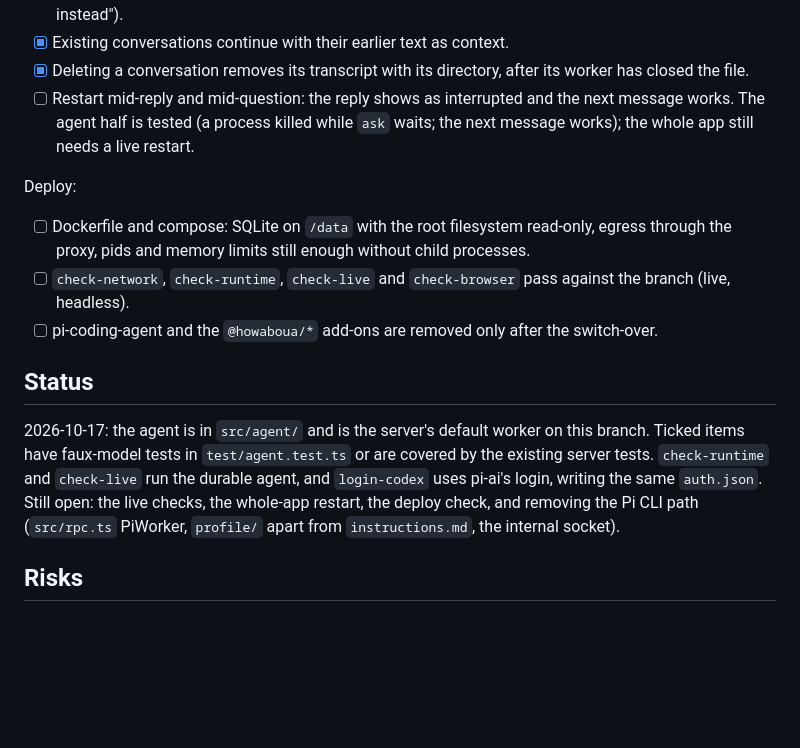
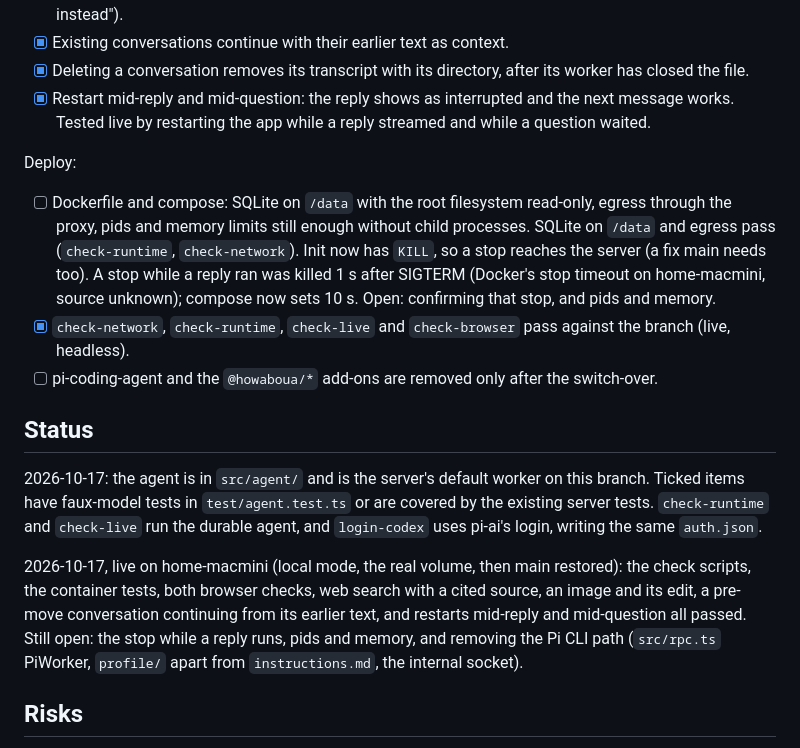
Before and after one commit to ramtinJ95/home-chat, a Markdown page: docs/durable-migration.md, the part around one of its changes. Drawn GitHub-style; blank space fills up the shorter version.

Commit message:
docs: record the live checks of the pi durable branch

```diff
--- a/docs/durable-migration.md
+++ b/docs/durable-migration.md
@@ -77,22 +77,30 @@ Conversations:
       the move, for a conversation from before it, answers the existing 409 ("send a new message instead").
 - [x] Existing conversations continue with their earlier text as context.
 - [x] Deleting a conversation removes its transcript with its directory, after its worker has closed the file.
-- [ ] Restart mid-reply and mid-question: the reply shows as interrupted and the next message works. The agent half is
-      tested (a process killed while `ask` waits; the next message works); the whole app still needs a live restart.
+- [x] Restart mid-reply and mid-question: the reply shows as interrupted and the next message works. Tested live by
+      restarting the app while a reply streamed and while a question waited.
 
 Deploy:
 
 - [ ] Dockerfile and compose: SQLite on `/data` with the root filesystem read-only, egress through the proxy, pids and
-      memory limits still enough without child processes.
-- [ ] `check-network`, `check-runtime`, `check-live` and `check-browser` pass against the branch (live, headless).
+      memory limits still enough without child processes. SQLite on `/data` and egress pass (`check-runtime`,
+      `check-network`). Init now has `KILL`, so a stop reaches the server (a fix main needs too). A stop while a reply
+      ran was killed 1 s after SIGTERM (Docker's stop timeout on home-macmini, source unknown); compose now sets
+      10 s. Open: confirming that stop, and pids and memory.
+- [x] `check-network`, `check-runtime`, `check-live` and `check-browser` pass against the branch (live, headless).
 - [ ] pi-coding-agent and the `@howaboua/*` add-ons are removed only after the switch-over.
 
 ## Status
 
 2026-10-17: the agent is in `src/agent/` and is the server's default worker on this branch. Ticked items have faux-model
 tests in `test/agent.test.ts` or are covered by the existing server tests. `check-runtime` and `check-live` run the durable agent, and `login-codex` uses pi-ai's login, writing the same
-`auth.json`. Still open: the live checks, the whole-app restart, the deploy check, and removing the Pi CLI path
-(`src/rpc.ts` PiWorker, `profile/` apart from `instructions.md`, the internal socket).
+`auth.json`.
+
+2026-10-17, live on home-macmini (local mode, the real volume, then main restored): the check scripts, the container
+tests, both browser checks, web search with a cited source, an image and its edit, a pre-move conversation continuing
+from its earlier text, and restarts mid-reply and mid-question all passed. Still open: the stop while a reply runs, pids
+and memory, and removing the Pi CLI path (`src/rpc.ts` PiWorker, `profile/` apart from `instructions.md`, the internal
+socket).
 
 ## Risks
 
```
Also changed, not shown: other parts of docs/durable-migration.md (+2 -2 lines).
